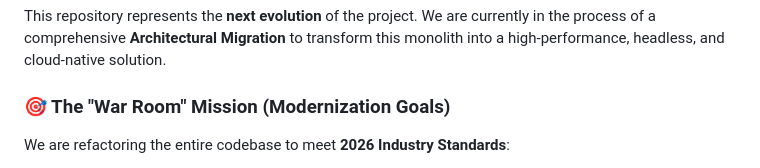
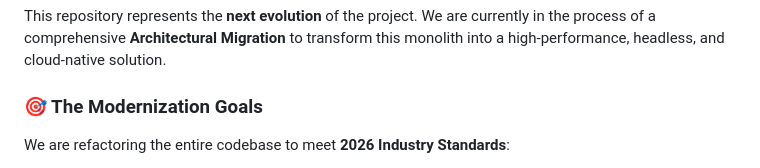
Before and after one commit to darksilence1987/marketflex-v2, a Markdown page: README.md, the part around the change. GitHub-like rendering.

Commit message:
Update section title for modernization goals

```diff
--- a/README.md
+++ b/README.md
@@ -9,7 +9,7 @@
 
 This repository represents the **next evolution** of the project. We are currently in the process of a comprehensive **Architectural Migration** to transform this monolith into a high-performance, headless, and cloud-native solution.
 
-### 🎯 The "War Room" Mission (Modernization Goals)
+### 🎯 The Modernization Goals
 
 We are refactoring the entire codebase to meet **2026 Industry Standards**:
 
```
